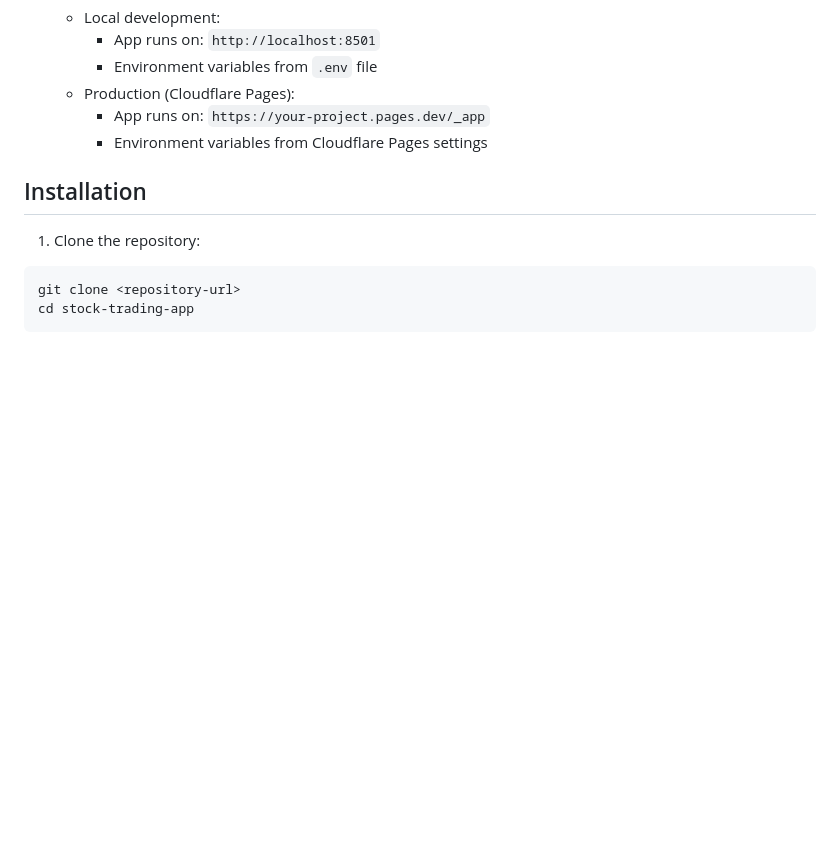
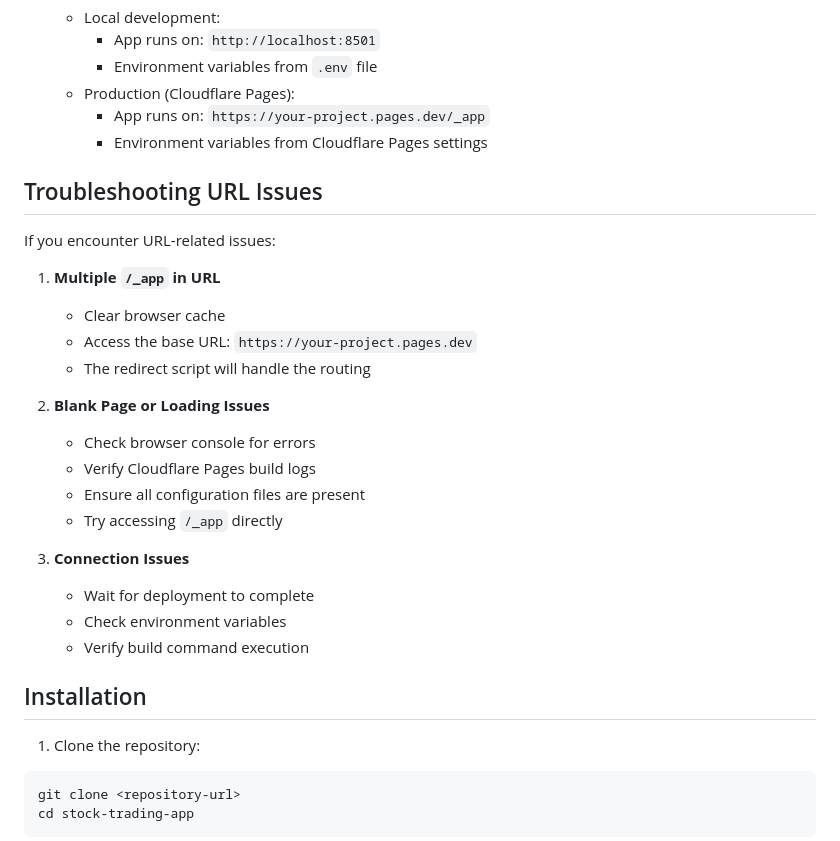
Before and after one commit to lalitnayyar/Stock-StockTradingAppwithAIAssistant, a Markdown page: README.md, the part around one of its changes. Drawn GitHub-style; blank space fills up the shorter version.

```diff
--- a/README.md
+++ b/README.md
@@ -306,6 +344,26 @@ This tech stack was chosen for its reliability, performance, and seamless integr
      - App runs on: `https://your-project.pages.dev/_app`
      - Environment variables from Cloudflare Pages settings
 
+## Troubleshooting URL Issues
+
+If you encounter URL-related issues:
+
+1. **Multiple `/_app` in URL**
+   - Clear browser cache
+   - Access the base URL: `https://your-project.pages.dev`
+   - The redirect script will handle the routing
+
+2. **Blank Page or Loading Issues**
+   - Check browser console for errors
+   - Verify Cloudflare Pages build logs
+   - Ensure all configuration files are present
+   - Try accessing `/_app` directly
+
+3. **Connection Issues**
+   - Wait for deployment to complete
+   - Check environment variables
+   - Verify build command execution
+
 ## Installation
 
 1. Clone the repository:
```
Also changed, not shown: other parts of README.md (+39 -1 lines).
